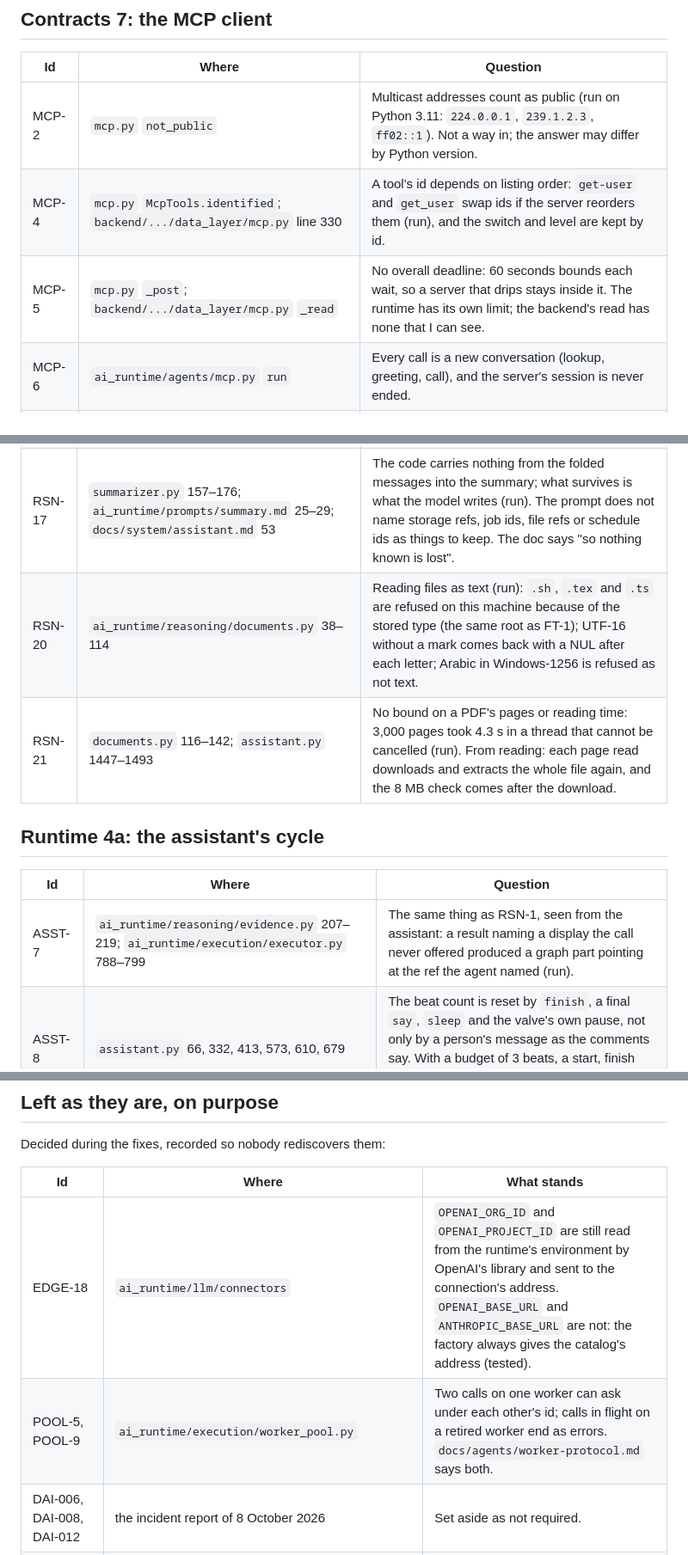
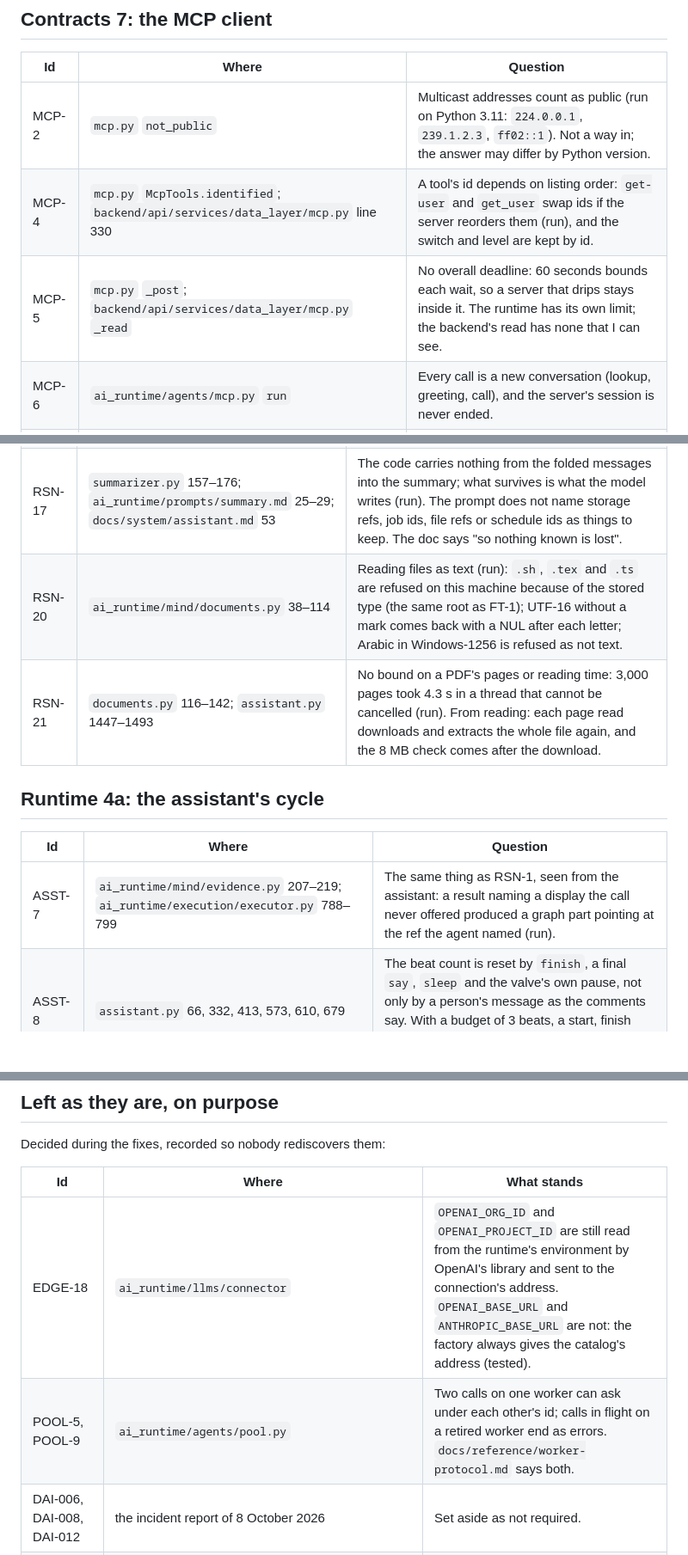
Before and after one commit to decentai-io/decentai, a Markdown page: docs/contributing/open-questions.md, 3 parts joined by grey strips. Shown at 86% size. Rendered like a GitHub page; blank space fills up the shorter version.

```diff
--- a/docs/contributing/open-questions.md
+++ b/docs/contributing/open-questions.md
@@ -76,8 +76,8 @@ and delete the row. Line numbers are as they were on 7–10 October 2026.
 | Id | Where | Question |
 |---|---|---|
 | MCP-2 | `mcp.py` `not_public` | Multicast addresses count as public (run on Python 3.11: `224.0.0.1`, `239.1.2.3`, `ff02::1`). Not a way in; the answer may differ by Python version. |
-| MCP-4 | `mcp.py` `McpTools.identified`; `backend/.../data_layer/mcp.py` line 330 | A tool's id depends on listing order: `get-user` and `get_user` swap ids if the server reorders them (run), and the switch and level are kept by id. |
-| MCP-5 | `mcp.py` `_post`; `backend/.../data_layer/mcp.py` `_read` | No overall deadline: 60 seconds bounds each wait, so a server that drips stays inside it. The runtime has its own limit; the backend's read has none that I can see. |
+| MCP-4 | `mcp.py` `McpTools.identified`; `backend/api/services/data_layer/mcp.py` line 330 | A tool's id depends on listing order: `get-user` and `get_user` swap ids if the server reorders them (run), and the switch and level are kept by id. |
+| MCP-5 | `mcp.py` `_post`; `backend/api/services/data_layer/mcp.py` `_read` | No overall deadline: 60 seconds bounds each wait, so a server that drips stays inside it. The runtime has its own limit; the backend's read has none that I can see. |
 | MCP-6 | `ai_runtime/agents/mcp.py` `run` | Every call is a new conversation (lookup, greeting, call), and the server's session is never ended. |
 | MCP-8 | `mcp.py` `not_public`; `ai_runtime/agents/egress.py` lines 575–593 | Two implementations of "is this address public". |
 | MCP-9 | `mcp.py`; `docs/system/mcp.md` | Smaller: a response with `"id": true` answers request 1 (run); structured content and a resource listing bounded only by 4 MiB; the doc omits three of the limits. |
@@ -198,14 +198,14 @@ and delete the row. Line numbers are as they were on 7–10 October 2026.
 | RSN-14 | `agent_router.py` 83–106, 206, 249–259; `ai_runtime/prompts/__init__.py` 33–37 | An agent's own words decide whether it is listed: 160 characters of its description go into the ranking prompt (run; a real model was not tested), and an agent with many example prompts is close to many messages (run). It cannot hide an agent from being found or force a call. A person's message containing `{agents}` gets the candidate list pasted in (run). |
 | RSN-15 | `agent_router.py` 122–135, 217, 270–287 | Smaller (run): the fallback that reads ids from the model's reply takes them in order of mention, so "Not agt_mail" puts it first; a cache file that is JSON and not vectors switches routing off until it is deleted. |
 | RSN-17 | `summarizer.py` 157–176; `ai_runtime/prompts/summary.md` 25–29; `docs/system/assistant.md` 53 | The code carries nothing from the folded messages into the summary; what survives is what the model writes (run). The prompt does not name storage refs, job ids, file refs or schedule ids as things to keep. The doc says "so nothing known is lost". |
-| RSN-20 | `ai_runtime/reasoning/documents.py` 38–114 | Reading files as text (run): `.sh`, `.tex` and `.ts` are refused on this machine because of the stored type (the same root as FT-1); UTF-16 without a mark comes back with a NUL after each letter; Arabic in Windows-1256 is refused as not text. |
+| RSN-20 | `ai_runtime/mind/documents.py` 38–114 | Reading files as text (run): `.sh`, `.tex` and `.ts` are refused on this machine because of the stored type (the same root as FT-1); UTF-16 without a mark comes back with a NUL after each letter; Arabic in Windows-1256 is refused as not text. |
 | RSN-21 | `documents.py` 116–142; `assistant.py` 1447–1493 | No bound on a PDF's pages or reading time: 3,000 pages took 4.3 s in a thread that cannot be cancelled (run). From reading: each page read downloads and extracts the whole file again, and the 8 MB check comes after the download. |
 
 ## Runtime 4a: the assistant's cycle
 
 | Id | Where | Question |
 |---|---|---|
-| ASST-7 | `ai_runtime/reasoning/evidence.py` 207–219; `ai_runtime/execution/executor.py` 788–799 | The same thing as RSN-1, seen from the assistant: a result naming a display the call never offered produced a graph part pointing at the ref the agent named (run). |
+| ASST-7 | `ai_runtime/mind/evidence.py` 207–219; `ai_runtime/execution/executor.py` 788–799 | The same thing as RSN-1, seen from the assistant: a result naming a display the call never offered produced a graph part pointing at the ref the agent named (run). |
 | ASST-8 | `assistant.py` 66, 332, 413, 573, 610, 679 | The beat count is reset by `finish`, a final `say`, `sleep` and the valve's own pause, not only by a person's message as the comments say. With a budget of 3 beats, a start, finish and job-done loop made 26 model calls without the valve closing (run). |
 | ASST-9 | `assistant.py` 877–891; `evidence.py` 221, 272, 341–344 | Smaller evidence behaviours (run): work that was never spoken of rides the next turn's unrelated message; "Found 6 results" for the same three rows read twice; the limit of three shows counts entries asked for, so three bad and one good shows nothing. |
 | ASST-11 | `assistant.py` 1232–1339 | A finished function job reports its status as `success` or `error`, a helper as `done` or `failed`; the doc gives `done / failed / cancelled` (run). |
@@ -282,8 +282,8 @@ Decided during the fixes, recorded so nobody rediscovers them:
 
 | Id | Where | What stands |
 |---|---|---|
-| EDGE-18 | `ai_runtime/llm/connectors` | `OPENAI_ORG_ID` and `OPENAI_PROJECT_ID` are still read from the runtime's environment by OpenAI's library and sent to the connection's address. `OPENAI_BASE_URL` and `ANTHROPIC_BASE_URL` are not: the factory always gives the catalog's address (tested). |
-| POOL-5, POOL-9 | `ai_runtime/execution/worker_pool.py` | Two calls on one worker can ask under each other's id; calls in flight on a retired worker end as errors. `docs/agents/worker-protocol.md` says both. |
+| EDGE-18 | `ai_runtime/llms/connector` | `OPENAI_ORG_ID` and `OPENAI_PROJECT_ID` are still read from the runtime's environment by OpenAI's library and sent to the connection's address. `OPENAI_BASE_URL` and `ANTHROPIC_BASE_URL` are not: the factory always gives the catalog's address (tested). |
+| POOL-5, POOL-9 | `ai_runtime/agents/pool.py` | Two calls on one worker can ask under each other's id; calls in flight on a retired worker end as errors. `docs/reference/worker-protocol.md` says both. |
 | DAI-006, DAI-008, DAI-012 | the incident report of 8 October 2026 | Set aside as not required. |
 | RSN-3 | `backend/api/services/data_layer/files.py` | A file on a chat message is opened by owner visibility only; a file shared and then unshared is 404 from the message too. Chats are one person's, so that is the only case, and it is the vault's rule, not the chat's. |
 | POOL-1 | `backend/api/services/data_layer/mcp.py`; `ai_runtime/agents/mcp.py` | The backend keeps an MCP tool's schema as the server wrote it, `$ref` included; the runtime drops every reference outside the schema before anything reads it. One cleaner, where the schema is used. |
```
Also changed, not shown: other parts of docs/contributing/open-questions.md (+12 -12 lines), docs/reference/actions.md (+1 -1 lines), docs/system/monitoring.md (+2 -2 lines).
